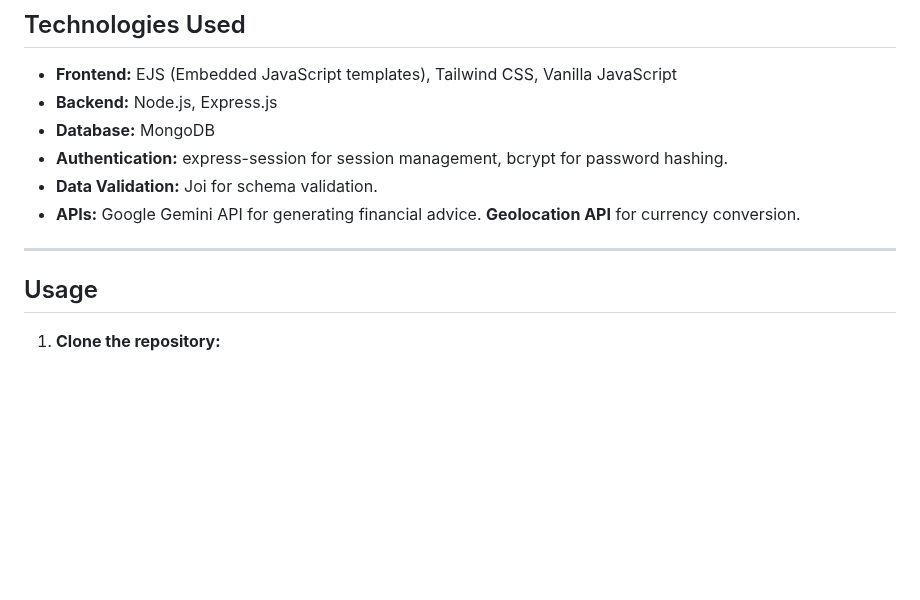
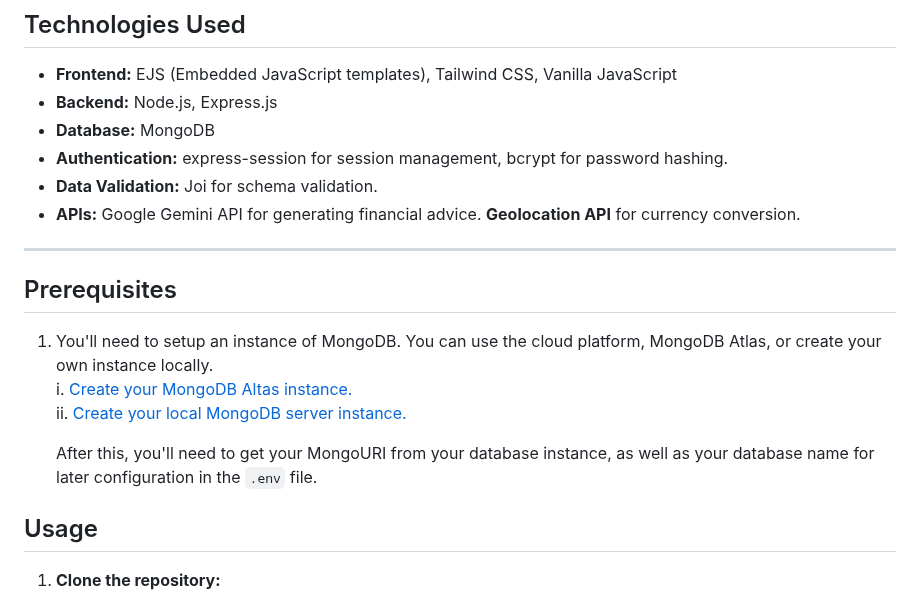
Before and after one commit to SowinskiBraeden/RetirementCalculator, a Markdown page: README.md, the part around the change. Rendered like a GitHub page; blank space fills up the shorter version.

Commit message:
update/prerequisites

```diff
--- a/README.md
+++ b/README.md
@@ -29,6 +29,14 @@ RCalculator is a dynamic financial tracking application designed to help users m
 - **APIs:** Google Gemini API for generating financial advice. **Geolocation API** for currency conversion.
 
 ---
+
+## Prerequisites
+
+1. You'll need to setup an instance of MongoDB. You can use the cloud platform, MongoDB Atlas, or create your own instance locally.
+  i.  [Create your MongoDB Altas instance.](https://www.mongodb.com/docs/manual/tutorial/getting-started/)
+  ii. [Create your local MongoDB server instance.](https://www.mongodb.com/docs/manual/administration/install-community/)
+
+    After this, you'll need to get your MongoURI from your database instance, as well as your database name for later configuration in the `.env` file.
 
 ## Usage
 
```
